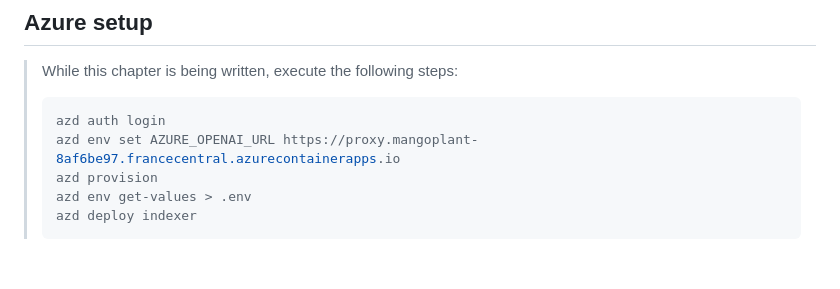
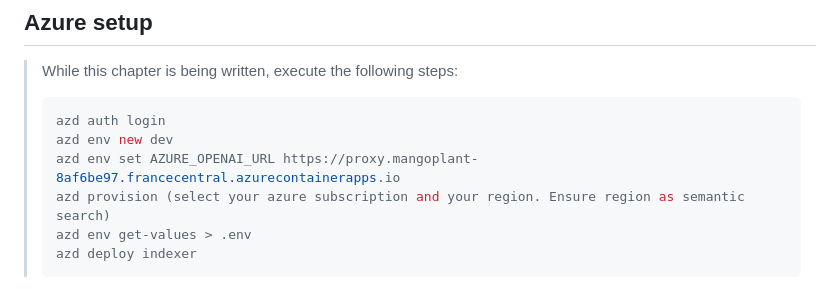
Before and after one commit to Azure-Samples/azure-openai-rag-workshop, a Markdown page: docs/workshop.md, the part around the change. GitHub-like rendering; blank space fills up the shorter version.

Commit message:
docs: Chapter 5 - Update temporary instructions

````diff
--- a/docs/workshop.md
+++ b/docs/workshop.md
@@ -290,8 +290,9 @@ You can learn more about the [chat protocol here](https://github.com/Azure/azure
 > While this chapter is being written, execute the following steps:
 > ```sh
 > azd auth login
+> azd env new dev
 > azd env set AZURE_OPENAI_URL https://proxy.mangoplant-8af6be97.francecentral.azurecontainerapps.io
-> azd provision
+> azd provision (select your azure subscription and your region. Ensure region as semantic search)
 > azd env get-values > .env
 > azd deploy indexer
 > ```
````
